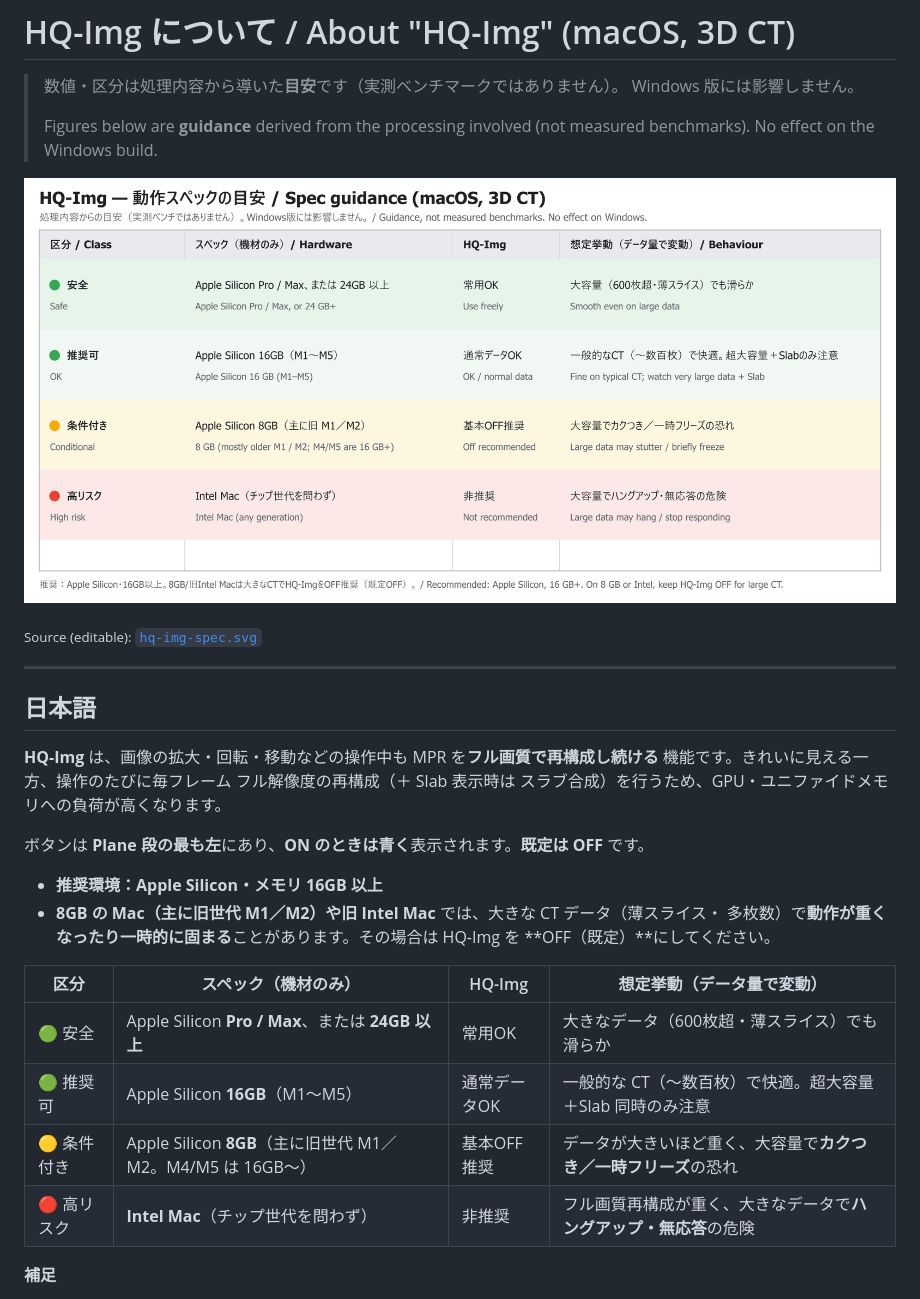
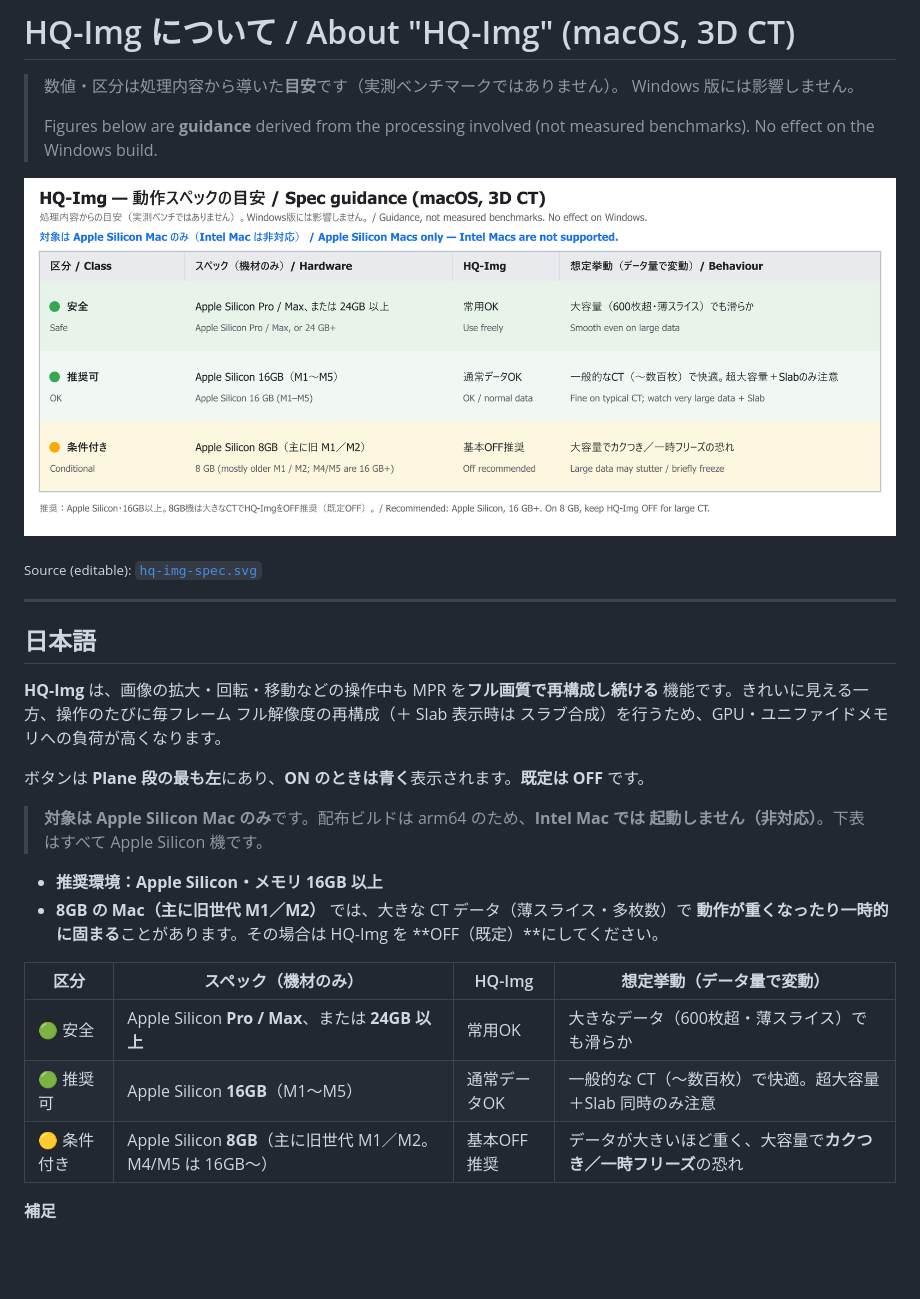
Before and after one commit to SatoruSumitsuji/Multi-DicomViewer, a Markdown page: docs/HQ-IMG_notice.md, the part around one of its changes. Drawn GitHub-style; pictures changed too: docs/hq-img-spec.png; blank space fills up the shorter version.

```diff
--- a/docs/HQ-IMG_notice.md
+++ b/docs/HQ-IMG_notice.md
@@ -20,9 +20,12 @@
 
 ボタンは **Plane 段の最も左**にあり、**ON のときは青く**表示されます。**既定は OFF** です。
 
+> **対象は Apple Silicon Mac のみ**です。配布ビルドは arm64 のため、**Intel Mac では
+> 起動しません（非対応）**。下表はすべて Apple Silicon 機です。
+
 - **推奨環境：Apple Silicon・メモリ 16GB 以上**
-- **8GB の Mac（主に旧世代 M1／M2）や旧 Intel Mac** では、大きな CT データ（薄スライス・
-  多枚数）で**動作が重くなったり一時的に固まる**ことがあります。その場合は HQ-Img を
+- **8GB の Mac（主に旧世代 M1／M2）** では、大きな CT データ（薄スライス・多枚数）で
+  **動作が重くなったり一時的に固まる**ことがあります。その場合は HQ-Img を
   **OFF（既定）**にしてください。
 
 | 区分 | スペック（機材のみ） | HQ-Img | 想定挙動（データ量で変動） |
@@ -30,7 +33,6 @@
 | 🟢 安全 | Apple Silicon **Pro / Max**、または **24GB 以上** | 常用OK | 大きなデータ（600枚超・薄スライス）でも滑らか |
 | 🟢 推奨可 | Apple Silicon **16GB**（M1〜M5） | 通常データOK | 一般的な CT（〜数百枚）で快適。超大容量＋Slab 同時のみ注意 |
 | 🟡 条件付き | Apple Silicon **8GB**（主に旧世代 M1／M2。M4/M5 は 16GB〜） | 基本OFF推奨 | データが大きいほど重く、大容量で**カクつき／一時フリーズ**の恐れ |
-| 🔴 高リスク | **Intel Mac**（チップ世代を問わず） | 非推奨 | フル画質再構成が重く、大きなデータで**ハングアップ・無応答**の危険 |
 
 **補足**
 - 「大容量」は **CT データの大きさ**（スライス枚数・薄さ）を指し、マシンスペックとは別の要因です。
```
Also changed, not shown: other parts of docs/HQ-IMG_notice.md (+6 -4 lines), CHANGELOG.md (+4 -3 lines), README.md (+9 -3 lines), 1 other file.
